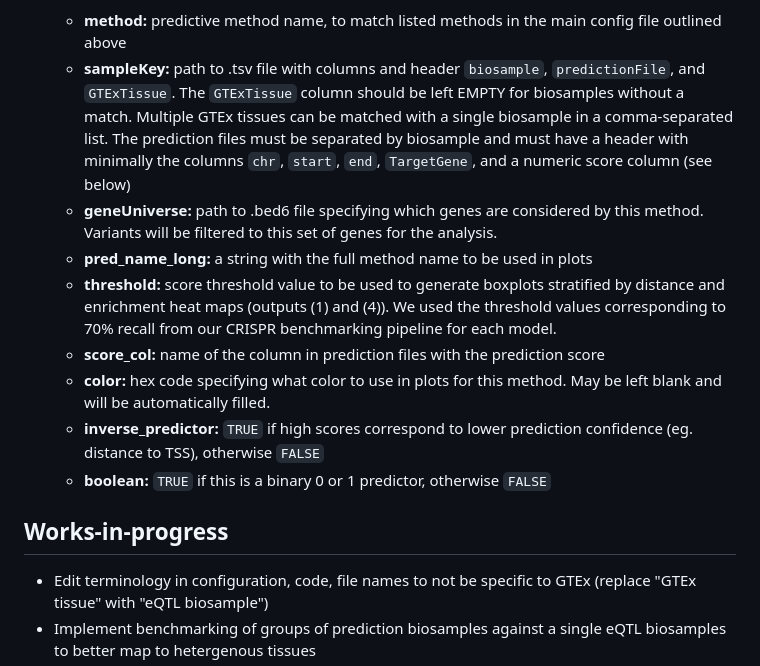
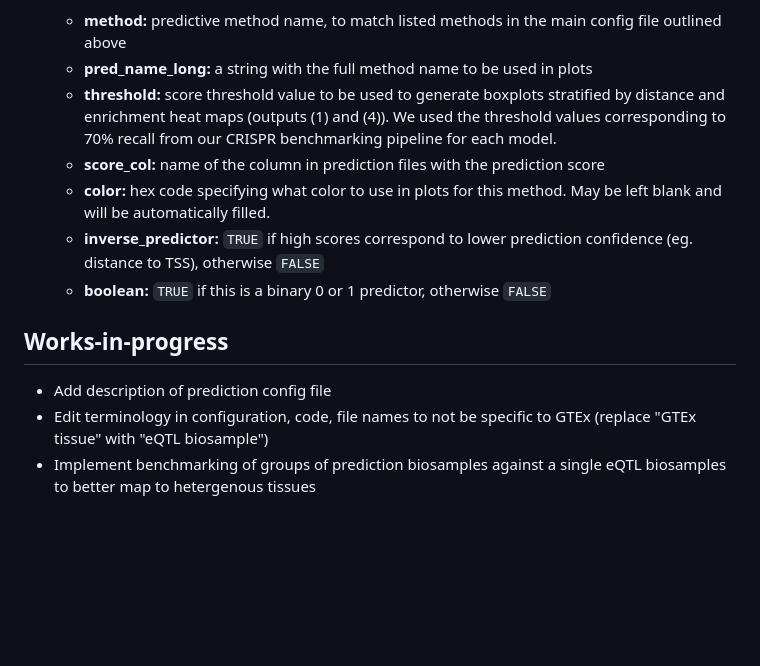
Before and after one commit to EngreitzLab/eQTLEnrichment, a Markdown page: README.md, the part around the change. Drawn GitHub-style; blank space fills up the shorter version.

```diff
--- a/README.md
+++ b/README.md
@@ -48,8 +48,6 @@ The pipeline requires two config files. The required inputs are outlined below.
 
 2. **Methods config table** - an example file is included at: `config/methods_config_example.tsv`. The following columns (with a header) are required, where each row represents one predictive method:
    - **method:** predictive method name, to match listed methods in the main config file outlined above
-   - **sampleKey:** path to .tsv file with columns and header `biosample`, `predictionFile`, and `GTExTissue`. The `GTExTissue` column should be left EMPTY for biosamples without a match. Multiple GTEx tissues can be matched with a single biosample in a comma-separated list. The prediction files must be separated by biosample and must have a header with minimally the columns `chr`, `start`, `end`, `TargetGene`, and a numeric score column (see below)
-   - **geneUniverse:** path to .bed6 file specifying which genes are considered by this method. Variants will be filtered to this set of genes for the analysis.
    - **pred_name_long:** a string with the full method name to be used in plots
    - **threshold:** score threshold value to be used to generate boxplots stratified by distance and enrichment heat maps (outputs (1) and (4)). We used the threshold values corresponding to 70% recall from our CRISPR benchmarking pipeline for each model.
    - **score_col:** name of the column in prediction files with the prediction score
@@ -58,6 +56,7 @@ The pipeline requires two config files. The required inputs are outlined below.
    - **boolean:** `TRUE` if this is a binary 0 or 1 predictor, otherwise `FALSE`
 
 ## Works-in-progress
+- Add description of prediction config file
 - Edit terminology in configuration, code, file names to not be specific to GTEx (replace "GTEx tissue" with "eQTL biosample")
 - Implement benchmarking of groups of prediction biosamples against a single eQTL biosamples to better map to hetergenous tissues
 - Integrate computations from enrichment and recall into a single function
```
